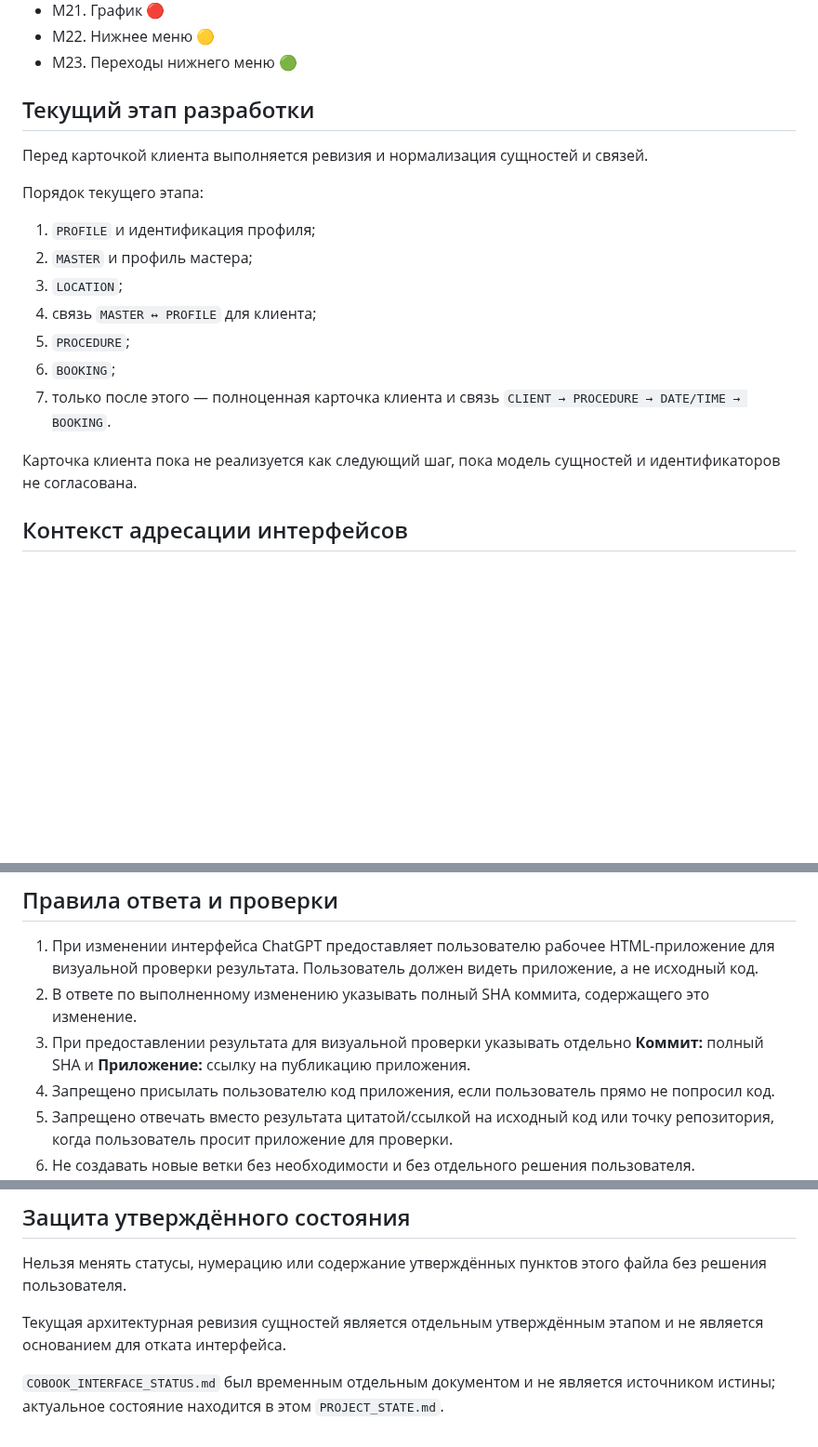
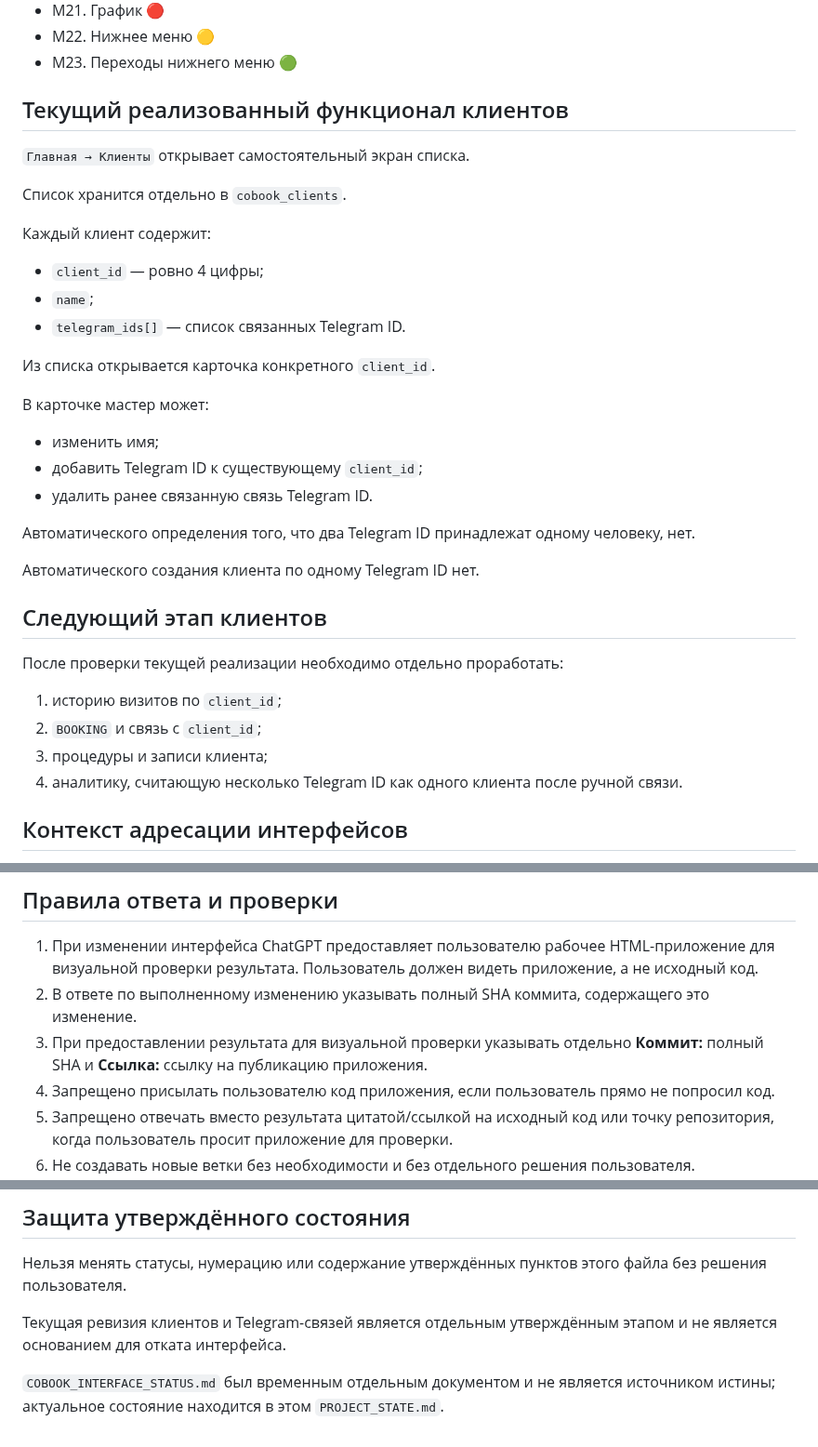
Before and after one commit to 3001vaf-maker/CoBook, a Markdown page: PROJECT_STATE.md, 3 parts joined by grey strips. Shown at 93% size. Rendered like a GitHub page; blank space fills up the shorter version.

```diff
--- a/PROJECT_STATE.md
+++ b/PROJECT_STATE.md
@@ -102,21 +120,38 @@
 - M22. Нижнее меню 🟡
 - M23. Переходы нижнего меню 🟢
 
-## Текущий этап разработки
+## Текущий реализованный функционал клиентов
 
-Перед карточкой клиента выполняется ревизия и нормализация сущностей и связей.
+`Главная → Клиенты` открывает самостоятельный экран списка.
 
-Порядок текущего этапа:
+Список хранится отдельно в `cobook_clients`.
 
-1. `PROFILE` и идентификация профиля;
-2. `MASTER` и профиль мастера;
-3. `LOCATION`;
-4. связь `MASTER ↔ PROFILE` для клиента;
-5. `PROCEDURE`;
-6. `BOOKING`;
-7. только после этого — полноценная карточка клиента и связь `CLIENT → PROCEDURE → DATE/TIME → BOOKING`.
+Каждый клиент содержит:
 
-Карточка клиента пока не реализуется как следующий шаг, пока модель сущностей и идентификаторов не согласована.
+- `client_id` — ровно 4 цифры;
+- `name`;
+- `telegram_ids[]` — список связанных Telegram ID.
+
+Из списка открывается карточка конкретного `client_id`.
+
+В карточке мастер может:
+
+- изменить имя;
+- добавить Telegram ID к существующему `client_id`;
+- удалить ранее связанную связь Telegram ID.
+
+Автоматического определения того, что два Telegram ID принадлежат одному человеку, нет.
+
+Автоматического создания клиента по одному Telegram ID нет.
+
+## Следующий этап клиентов
+
+После проверки текущей реализации необходимо отдельно проработать:
+
+1. историю визитов по `client_id`;
+2. `BOOKING` и связь с `client_id`;
+3. процедуры и записи клиента;
+4. аналитику, считающую несколько Telegram ID как одного клиента после ручной связи.
 
 ## Контекст адресации интерфейсов
 
@@ -142,7 +177,7 @@
 
 1. При изменении интерфейса ChatGPT предоставляет пользователю рабочее HTML-приложение для визуальной проверки результата. Пользователь должен видеть приложение, а не исходный код.
 2. В ответе по выполненному изменению указывать полный SHA коммита, содержащего это изменение.
-3. При предоставлении результата для визуальной проверки указывать отдельно **Коммит:** полный SHA и **Приложение:** ссылку на публикацию приложения.
+3. При предоставлении результата для визуальной проверки указывать отдельно **Коммит:** полный SHA и **Ссылка:** ссылку на публикацию приложения.
 4. Запрещено присылать пользователю код приложения, если пользователь прямо не попросил код.
 5. Запрещено отвечать вместо результата цитатой/ссылкой на исходный код или точку репозитория, когда пользователь просит приложение для проверки.
 6. Не создавать новые ветки без необходимости и без отдельного решения пользователя.
@@ -155,6 +190,6 @@
 
 Нельзя менять статусы, нумерацию или содержание утверждённых пунктов этого файла без решения пользователя.
 
-Текущая архитектурная ревизия сущностей является отдельным утверждённым этапом и не является основанием для отката интерфейса.
+Текущая ревизия клиентов и Telegram-связей является отдельным утверждённым этапом и не является основанием для отката интерфейса.
 
 `COBOOK_INTERFACE_STATUS.md` был временным отдельным документом и не является источником истины; актуальное состояние находится в этом `PROJECT_STATE.md`.
```
Also changed, not shown: other parts of PROJECT_STATE.md (+38 -20 lines).
